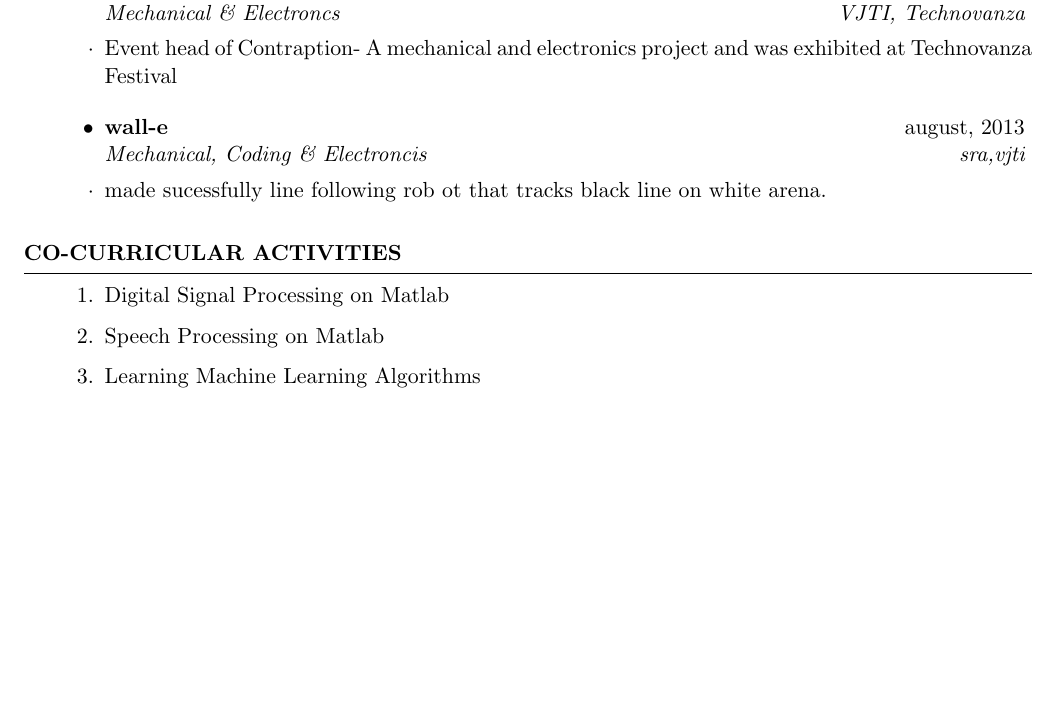
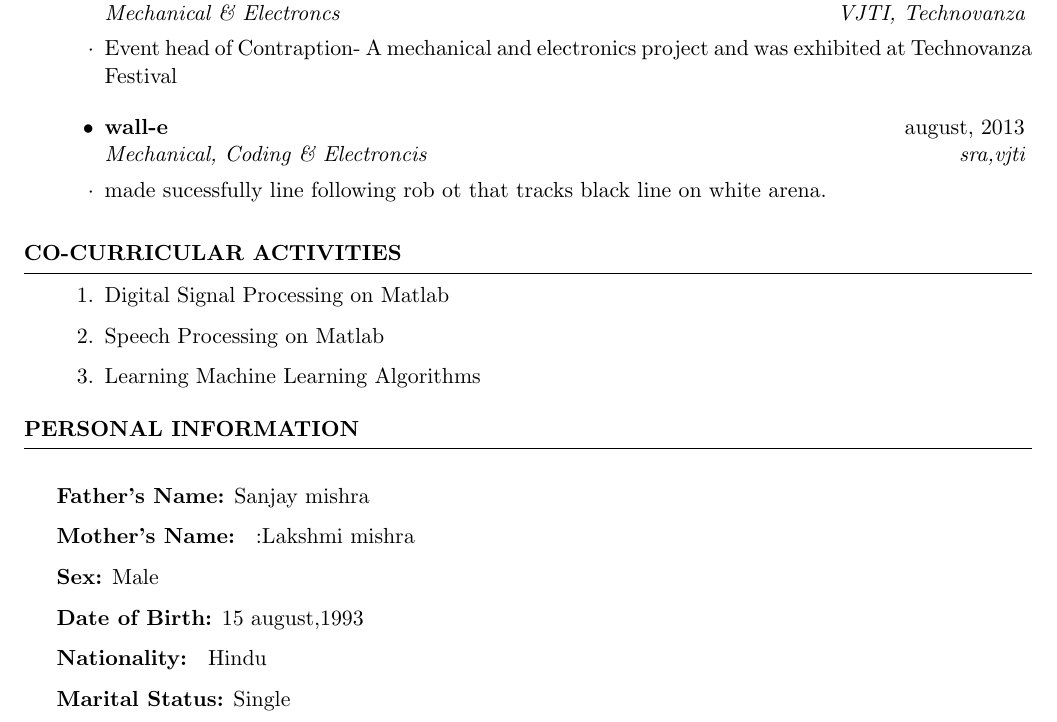
Before and after one commit to imsurajmishra/suraj_resume, a LaTeX CV (doc.tex): part of page 2 of 2, cut so that both start at the same text, the shorter picture padded with empty space. Compiled offline with pdfLaTeX.

Commit message:
personal information added

```diff
--- a/doc.tex
+++ b/doc.tex
@@ -105,5 +105,13 @@
 		\item Learning Machine Learning Algorithms
 	\end{enumerate}
 \end{rSection}
+\begin{rSection}{Personal Information}
+	\item \textbf{Father’s Name:} Sanjay mishra
+	\item \textbf{Mother’s Name: } :Lakshmi mishra
+	\item \textbf{Sex:} Male
+	\item \textbf{Date of Birth:} 15 august,1993
+	\item \textbf{Nationality: } Hindu
+	\item \textbf{Marital Status:}	Single
+\end{rSection}
 
 \end{document}
```
Also changed, not shown: doc.pdf, 2 other files.
